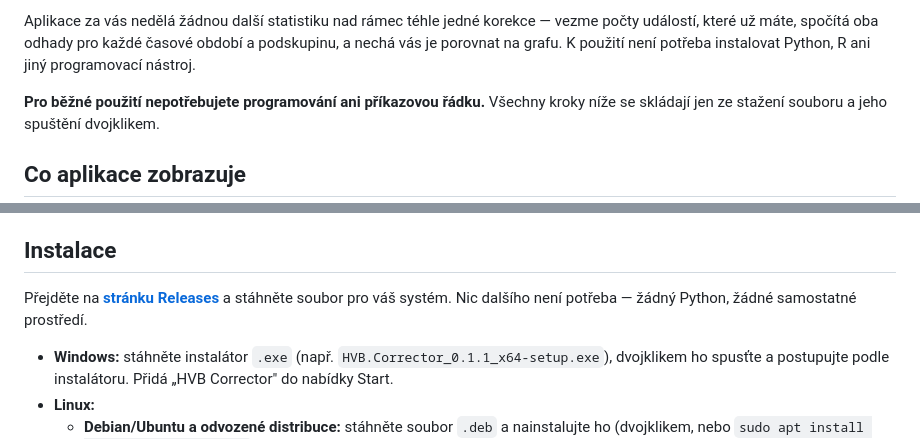
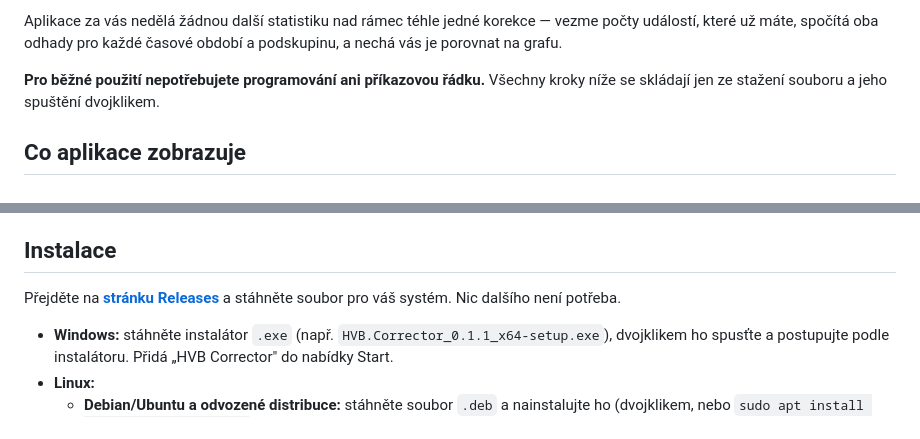
Before and after one commit to ROGR3/HVB-Corrector-App, a Markdown page: docs/README.cs.md, 2 parts joined by grey strips. Drawn GitHub-style.

Commit message:
docs: simplify installation instructions in README files

```diff
--- a/docs/README.cs.md
+++ b/docs/README.cs.md
@@ -15,8 +15,6 @@ rozdělení „před/po" nebo „exponovaní/neexponovaní"):
 Aplikace za vás nedělá žádnou další statistiku nad rámec téhle jedné
 korekce — vezme počty událostí, které už máte, spočítá oba odhady pro
 každé časové období a podskupinu, a nechá vás je porovnat na grafu.
-K použití není potřeba instalovat Python, R ani jiný programovací
-nástroj.
 
 **Pro běžné použití nepotřebujete programování ani příkazovou řádku.**
 Všechny kroky níže se skládají jen ze stažení souboru a jeho spuštění
@@ -41,8 +39,7 @@ Po nahrání CSV souboru (viz níže) uvidíte:
 ## Instalace
 
 Přejděte na **[stránku Releases](https://github.com/ROGR3/HVB-Corrector-App/releases/latest)**
-a stáhněte soubor pro váš systém. Nic dalšího není potřeba — žádný
-Python, žádné samostatné prostředí.
+a stáhněte soubor pro váš systém. Nic dalšího není potřeba.
 
 - **Windows:** stáhněte instalátor `.exe` (např.
   `HVB.Corrector_0.1.1_x64-setup.exe`), dvojklikem ho spusťte a
```
Also changed, not shown: README.md (+2 -4 lines).
